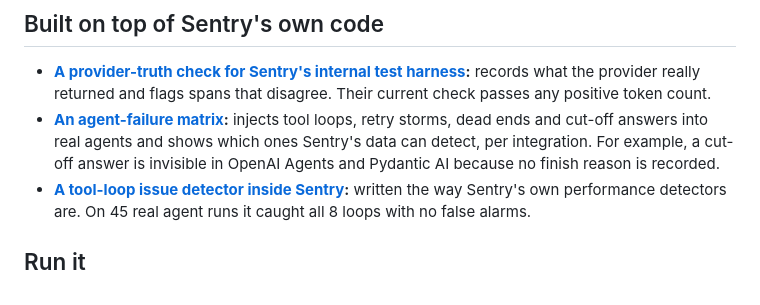
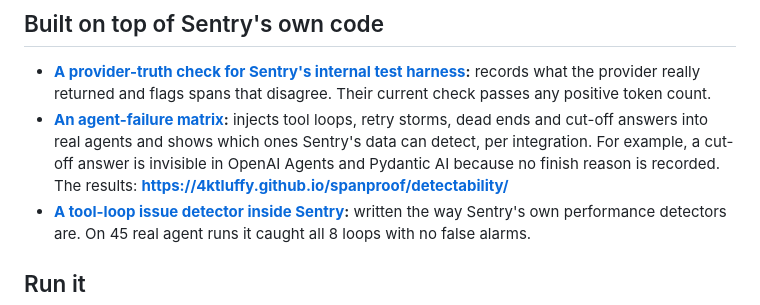
Before and after one commit to 4ktLuffy/spanproof, a Markdown page: README.md, the part around the change. Rendered like a GitHub page.

Commit message:
Link the agent failure detectability results

```diff
--- a/README.md
+++ b/README.md
@@ -33,7 +33,7 @@ The hard part is timing. Spans arrive late and out of order, so Watch waits unti
 ## Built on top of Sentry's own code
 
 - **[A provider-truth check for Sentry's internal test harness](https://github.com/4ktLuffy/testing-ai-sdk-integrations/tree/provider-truth):** records what the provider really returned and flags spans that disagree. Their current check passes any positive token count.
-- **[An agent-failure matrix](https://github.com/4ktLuffy/testing-ai-sdk-integrations/tree/failure-detectability):** injects tool loops, retry storms, dead ends and cut-off answers into real agents and shows which ones Sentry's data can detect, per integration. For example, a cut-off answer is invisible in OpenAI Agents and Pydantic AI because no finish reason is recorded.
+- **[An agent-failure matrix](https://github.com/4ktLuffy/testing-ai-sdk-integrations/tree/failure-detectability):** injects tool loops, retry storms, dead ends and cut-off answers into real agents and shows which ones Sentry's data can detect, per integration. For example, a cut-off answer is invisible in OpenAI Agents and Pydantic AI because no finish reason is recorded. The results: **https://4ktluffy.github.io/spanproof/detectability/**
 - **[A tool-loop issue detector inside Sentry](https://github.com/4ktLuffy/sentry/tree/ai-agent-tool-loop-detector):** written the way Sentry's own performance detectors are. On 45 real agent runs it caught all 8 loops with no false alarms.
 
 ## Run it
```
